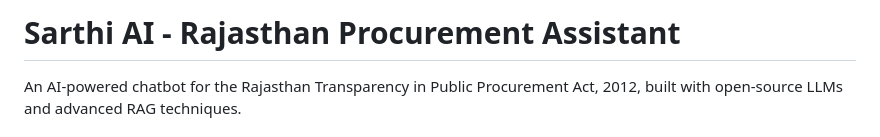
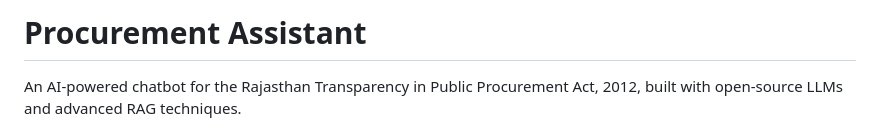
Before and after one commit to nks5339/chatbot, a Markdown page: README.md, the part around the change. Drawn GitHub-style.

Commit message:
Change project title in README
Updated project title to 'Procurement Assistant'.

```diff
--- a/README.md
+++ b/README.md
@@ -1,4 +1,4 @@
-# Sarthi AI - Rajasthan Procurement Assistant
+# Procurement Assistant
 
 An AI-powered chatbot for the Rajasthan Transparency in Public Procurement Act, 2012, built with open-source LLMs and advanced RAG techniques.
 
```
